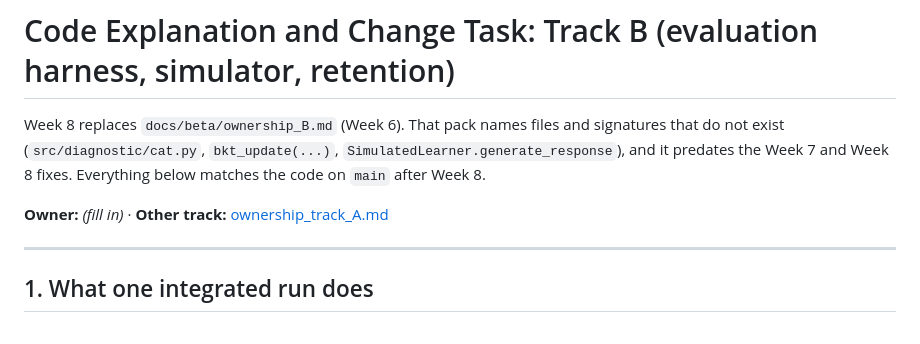
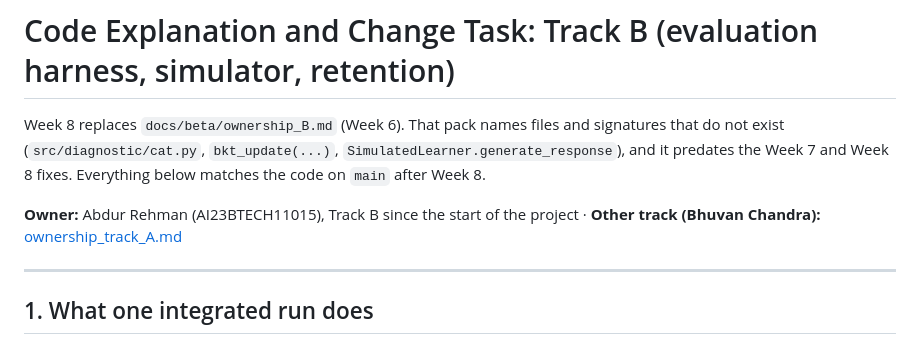
Before and after one commit to Bhuvan-56/adaptive-learning-path-planner-DAT, a Markdown page: docs/final/ownership_track_B.md, the part around the change. Drawn GitHub-style.

```diff
--- a/docs/final/ownership_track_B.md
+++ b/docs/final/ownership_track_B.md
@@ -2,7 +2,7 @@
 
 Week 8 replaces `docs/beta/ownership_B.md` (Week 6). That pack names files and signatures that do not exist (`src/diagnostic/cat.py`, `bkt_update(...)`, `SimulatedLearner.generate_response`), and it predates the Week 7 and Week 8 fixes. Everything below matches the code on `main` after Week 8.
 
-**Owner:** _(fill in)_ · **Other track:** [ownership_track_A.md](ownership_track_A.md)
+**Owner:** Abdur Rehman (AI23BTECH11015), Track B since the start of the project · **Other track (Bhuvan Chandra):** [ownership_track_A.md](ownership_track_A.md)
 
 ---
 
```
Also changed, not shown: docs/final/DEMO.md (+2 -2 lines), docs/final/ownership_track_A.md (+1 -1 lines).
